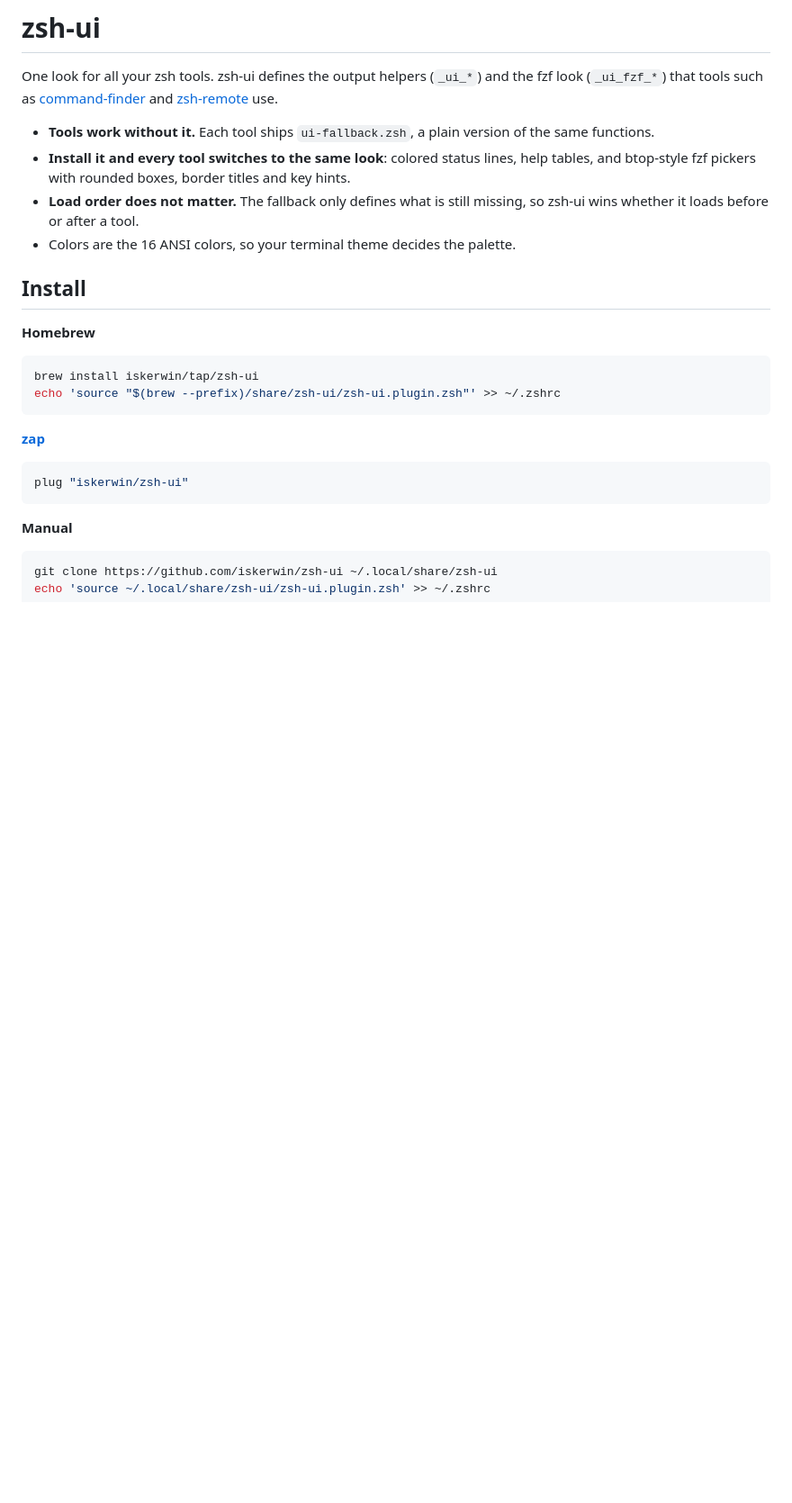
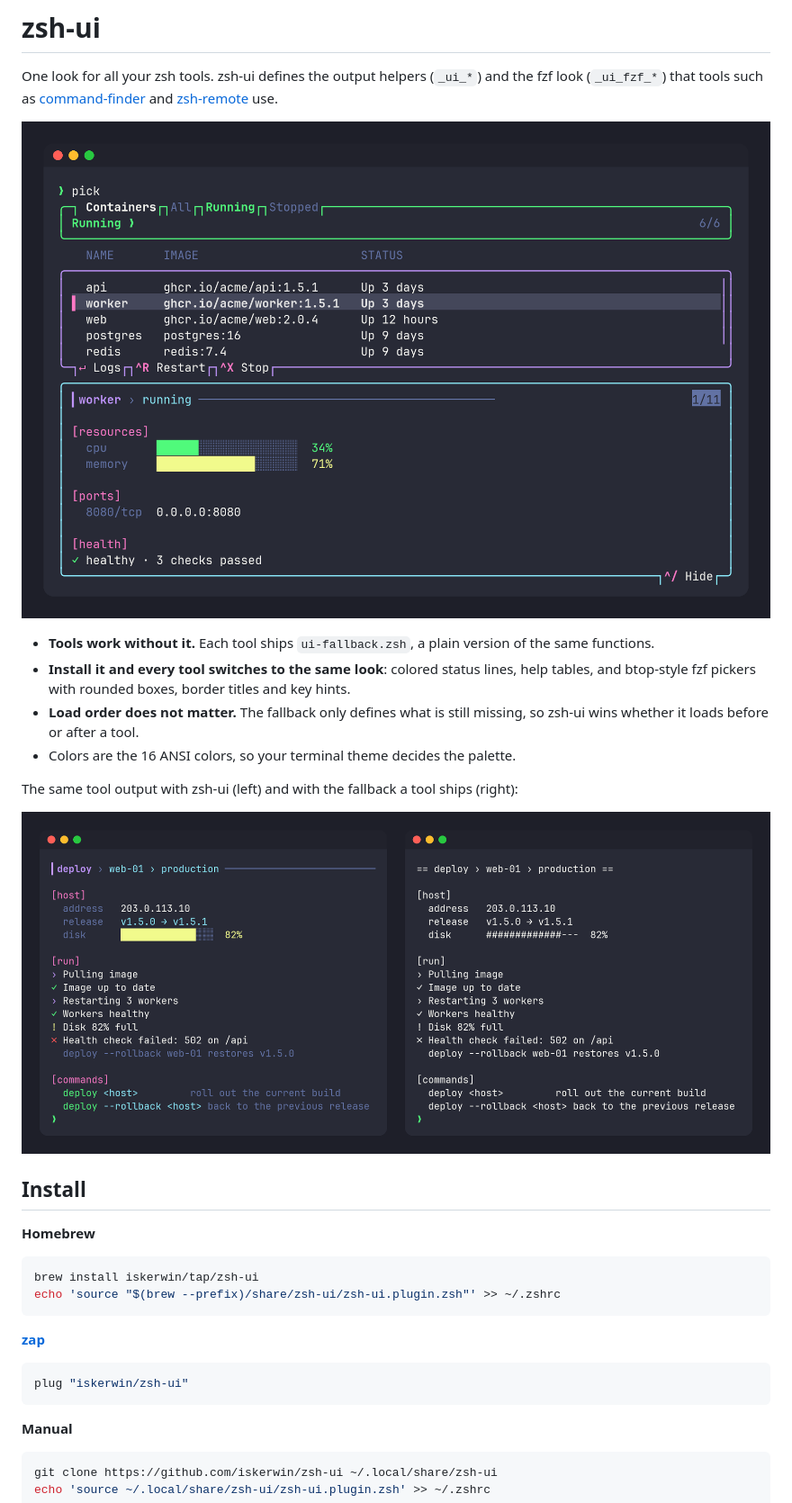
Before and after one commit to iskerwin/zsh-ui, a Markdown page: README.md, the part around the change. Shown at 90% size. Drawn GitHub-style; pictures changed too: img/output.png (added), img/picker.png (added); blank space fills up the shorter version.

Commit message:
docs: add screenshots of a picker and of output with and without zsh-ui
Co-Authored-By: Claude Opus 5.5 <noreply@anthropic.com>

```diff
--- a/README.md
+++ b/README.md
@@ -1,11 +1,17 @@
 # zsh-ui
 
 One look for all your zsh tools. zsh-ui defines the output helpers (`_ui_*`) and the fzf look (`_ui_fzf_*`) that tools such as [command-finder](https://github.com/iskerwin/command-finder) and [zsh-remote](https://github.com/iskerwin/zsh-remote) use.
+
+![A picker built with zsh-ui](img/picker.png)
 
 - **Tools work without it.** Each tool ships `ui-fallback.zsh`, a plain version of the same functions.
 - **Install it and every tool switches to the same look**: colored status lines, help tables, and btop-style fzf pickers with rounded boxes, border titles and key hints.
 - **Load order does not matter.** The fallback only defines what is still missing, so zsh-ui wins whether it loads before or after a tool.
 - Colors are the 16 ANSI colors, so your terminal theme decides the palette.
+
+The same tool output with zsh-ui (left) and with the fallback a tool ships (right):
+
+![Output with and without zsh-ui](img/output.png)
 
 ## Install
 
```
